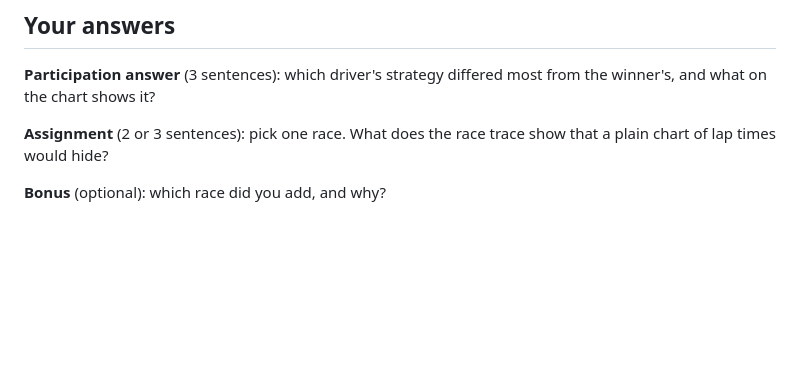
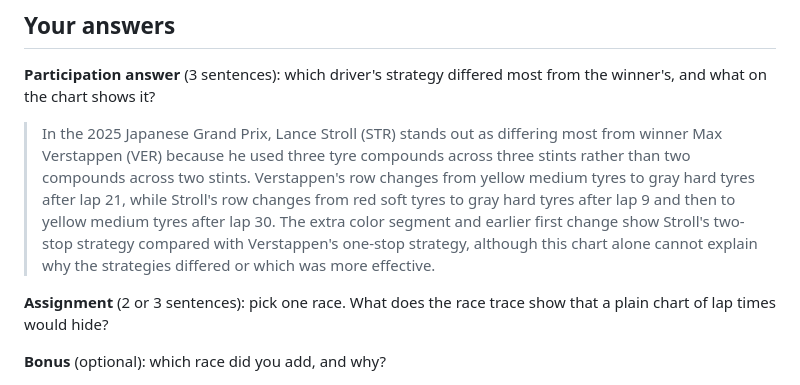
Before and after one commit to Mustafa16192/d3-workshop2-fall2026, a Markdown page: README.md, the part around the change. Rendered like a GitHub page; blank space fills up the shorter version.

Commit message:
docs: Add Japanese GP tyre strategy comparison
Compare Stroll with Verstappen using the supplied stint data.

Co-Authored-By: Codex <noreply@openai.com>

```diff
--- a/README.md
+++ b/README.md
@@ -70,7 +70,7 @@ git push
 
 **Participation answer** (3 sentences): which driver's strategy differed most from the winner's, and what on the chart shows it?
 
->
+> In the 2025 Japanese Grand Prix, Lance Stroll (STR) stands out as differing most from winner Max Verstappen (VER) because he used three tyre compounds across three stints rather than two compounds across two stints. Verstappen's row changes from yellow medium tyres to gray hard tyres after lap 21, while Stroll's row changes from red soft tyres to gray hard tyres after lap 9 and then to yellow medium tyres after lap 30. The extra color segment and earlier first change show Stroll's two-stop strategy compared with Verstappen's one-stop strategy, although this chart alone cannot explain why the strategies differed or which was more effective.
 
 **Assignment** (2 or 3 sentences): pick one race. What does the race trace show that a plain chart of lap times would hide?
 
```
